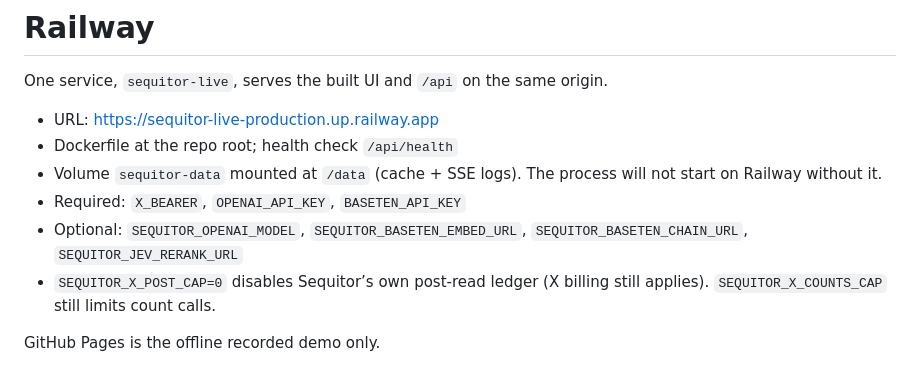
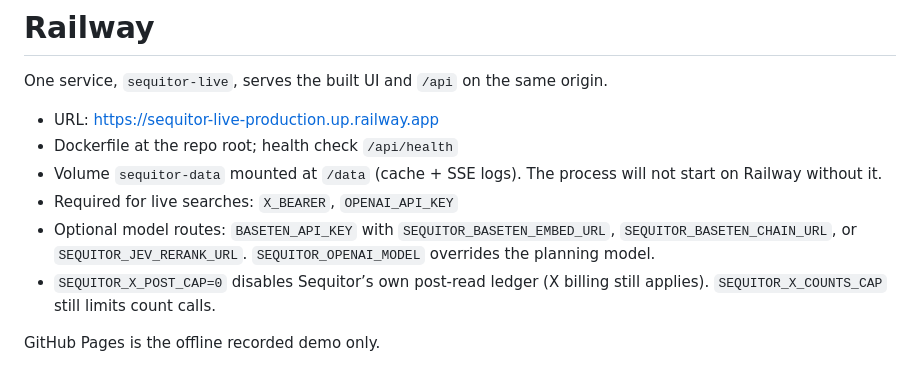
Before and after one commit to James-Begin/HTN2026, a Markdown page: docs/RAILWAY_DEPLOY.md, the part around the change. GitHub-like rendering.

```diff
--- a/docs/RAILWAY_DEPLOY.md
+++ b/docs/RAILWAY_DEPLOY.md
@@ -5,8 +5,8 @@ One service, `sequitor-live`, serves the built UI and `/api` on the same origin.
 - URL: https://sequitor-live-production.up.railway.app
 - Dockerfile at the repo root; health check `/api/health`
 - Volume `sequitor-data` mounted at `/data` (cache + SSE logs). The process will not start on Railway without it.
-- Required: `X_BEARER`, `OPENAI_API_KEY`, `BASETEN_API_KEY`
-- Optional: `SEQUITOR_OPENAI_MODEL`, `SEQUITOR_BASETEN_EMBED_URL`, `SEQUITOR_BASETEN_CHAIN_URL`, `SEQUITOR_JEV_RERANK_URL`
+- Required for live searches: `X_BEARER`, `OPENAI_API_KEY`
+- Optional model routes: `BASETEN_API_KEY` with `SEQUITOR_BASETEN_EMBED_URL`, `SEQUITOR_BASETEN_CHAIN_URL`, or `SEQUITOR_JEV_RERANK_URL`. `SEQUITOR_OPENAI_MODEL` overrides the planning model.
 - `SEQUITOR_X_POST_CAP=0` disables Sequitor’s own post-read ledger (X billing still applies). `SEQUITOR_X_COUNTS_CAP` still limits count calls.
 
 GitHub Pages is the offline recorded demo only.
```
Also changed, not shown: README.md (+51 -82 lines), docs/assets/sequitor-poster.jpg (added), 8 other files.
